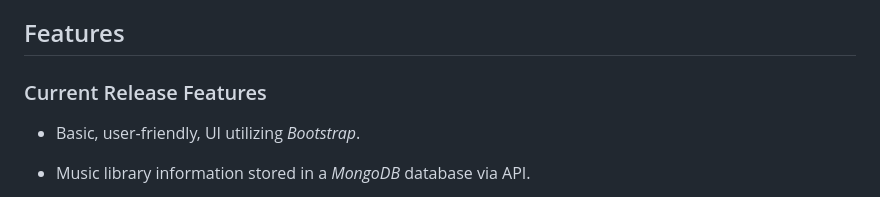
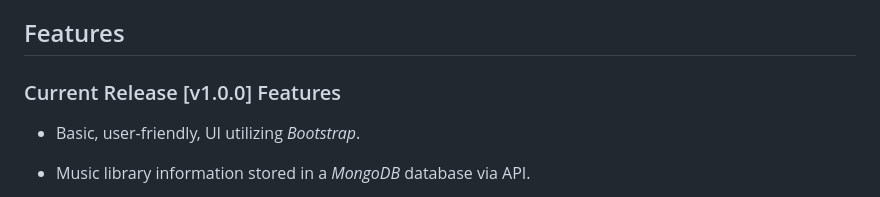
Before and after one commit to rextsears/track-track, a Markdown page: README.md, the part around the change. Drawn GitHub-style.

```diff
--- a/README.md
+++ b/README.md
@@ -12,7 +12,7 @@
 ###
 ###
 ## Features
-### Current Release Features
+### Current Release [v1.0.0] Features
 - Basic, user-friendly, UI utilizing _Bootstrap_.
 
 - Music library information stored in a _MongoDB_ database via API.
```
